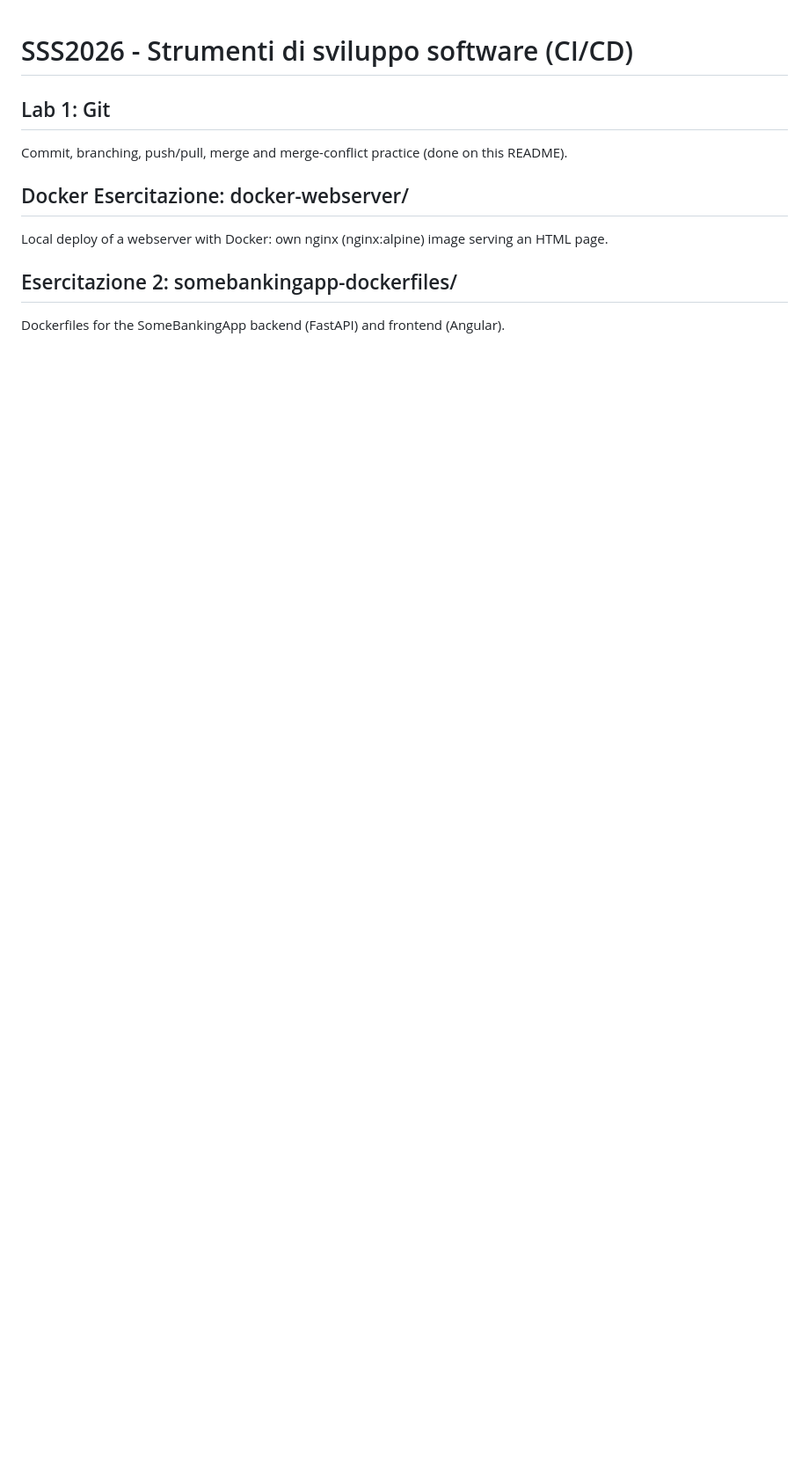
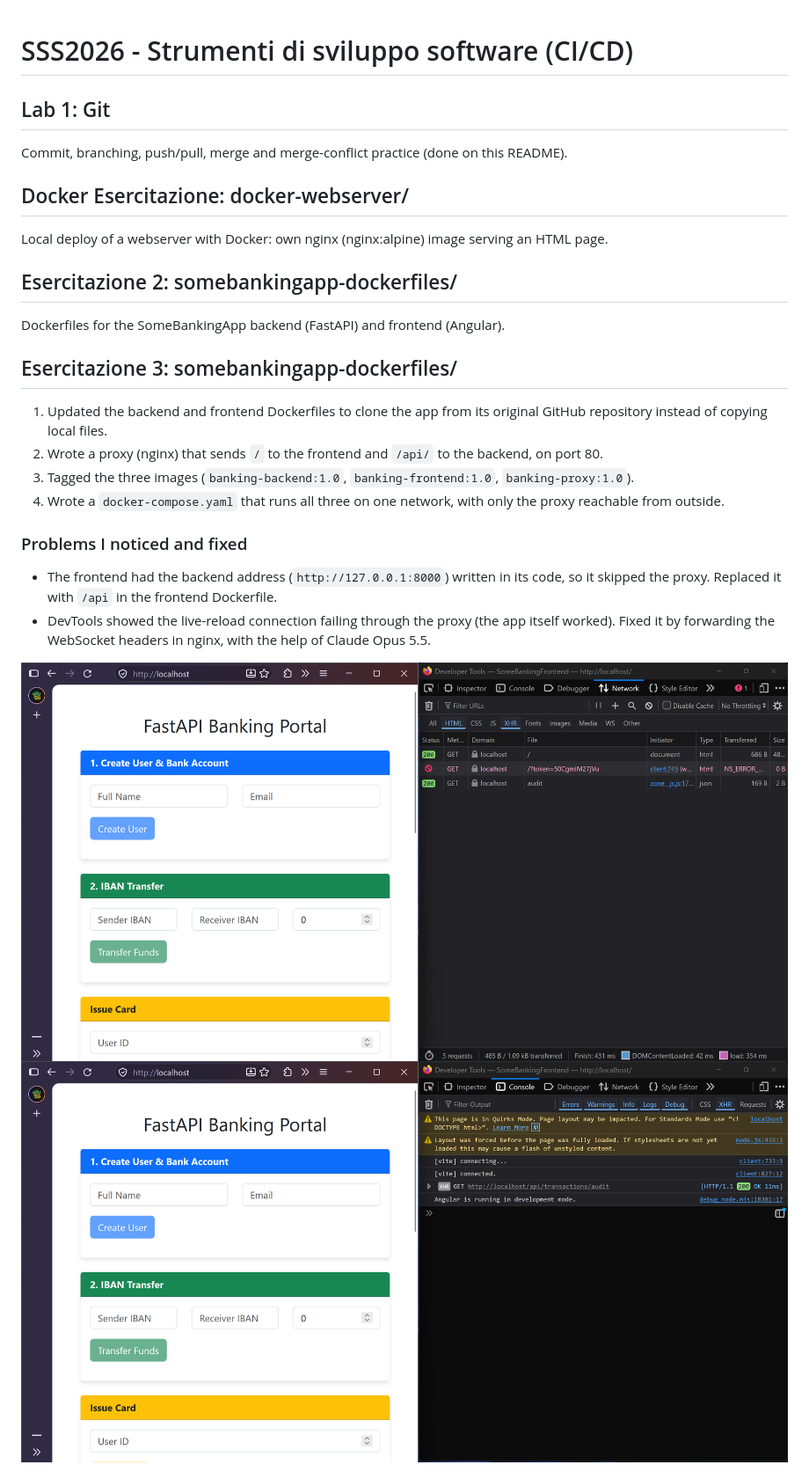
Before and after one commit to ilyes-ship-it/SSS2026, a Markdown page: README.md, the part around one of its changes. Shown at 88% size. GitHub-like rendering; pictures changed too: somebankingapp-dockerfiles/docs/images/websocket-blocked.png (added), somebankingapp-dockerfiles/docs/images/websocket-fixed.png (added); blank space fills up the shorter version.

Commit message:
README: add Esercitazione 3 report

```diff
--- a/README.md
+++ b/README.md
@@ -8,3 +8,18 @@ Local deploy of a webserver with Docker: own nginx (nginx:alpine) image serving
 
 ## Esercitazione 2: somebankingapp-dockerfiles/
 Dockerfiles for the SomeBankingApp backend (FastAPI) and frontend (Angular).
+
+## Esercitazione 3: somebankingapp-dockerfiles/
+
+1. Updated the backend and frontend Dockerfiles to clone the app from its original GitHub repository instead of copying local files.
+2. Wrote a proxy (nginx) that sends `/` to the frontend and `/api/` to the backend, on port 80.
+3. Tagged the three images (`banking-backend:1.0`, `banking-frontend:1.0`, `banking-proxy:1.0`).
+4. Wrote a `docker-compose.yaml` that runs all three on one network, with only the proxy reachable from outside.
+
+### Problems I noticed and fixed
+- The frontend had the backend address (`http://127.0.0.1:8000`) written in its code, so it skipped the proxy. Replaced it with `/api` in the frontend Dockerfile.
+- DevTools showed the live-reload connection failing through the proxy (the app itself worked). Fixed it by forwarding the WebSocket headers in nginx, with the help of Claude Opus 5.5.
+
+![Before](somebankingapp-dockerfiles/docs/images/websocket-blocked.png)
+![After](somebankingapp-dockerfiles/docs/images/websocket-fixed.png)
+
```
Also changed, not shown: other parts of README.md (+1 -0 lines).
